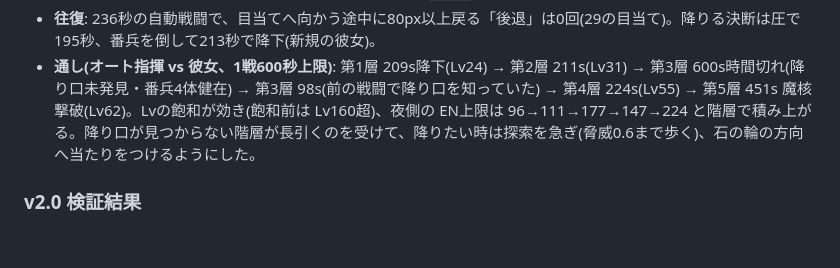
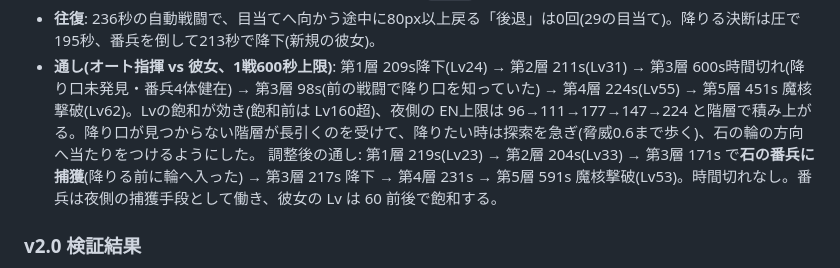
Before and after one commit to NobuoIwase/Game4, a Markdown page: docs/DESIGN.md, the part around the change. Drawn GitHub-style; blank space fills up the shorter version.

Commit message:
v2.1 docs: 調整後の通しプレイ結果を追記
Co-Authored-By: Claude Fable 5.1 <noreply@anthropic.com>
Claude-Session: https://claude.ai/code/session_01VdUP3cx1KpM8zoizCRH5EN

```diff
--- a/docs/DESIGN.md
+++ b/docs/DESIGN.md
@@ -534,6 +534,7 @@ Lv1カードの初戦は素の3体散開のまま——「最初は勝てない
 - **石の番兵**: 第1層に3体(穴から57〜77px)。彼女が穴の150px内に居ると警戒し、20秒で一斉踏み込み3回、繋留フレーム1323/1200(複数の腕)、番兵が居る間は降り口の `exitT` が進まない。全滅させると6秒で降下。
 - **往復**: 236秒の自動戦闘で、目当てへ向かう途中に80px以上戻る「後退」は0回(29の目当て)。降りる決断は圧で195秒、番兵を倒して213秒で降下(新規の彼女)。
 - **通し(オート指揮 vs 彼女、1戦600秒上限)**: 第1層 209s降下(Lv24) → 第2層 211s(Lv31) → 第3層 600s時間切れ(降り口未発見・番兵4体健在) → 第3層 98s(前の戦闘で降り口を知っていた) → 第4層 224s(Lv55) → 第5層 451s 魔核撃破(Lv62)。Lvの飽和が効き(飽和前は Lv160超)、夜側の EN上限は 96→111→177→147→224 と階層で積み上がる。降り口が見つからない階層が長引くのを受けて、降りたい時は探索を急ぎ(脅威0.6まで歩く)、石の輪の方向へ当たりをつけるようにした。
+  調整後の通し: 第1層 219s(Lv23) → 第2層 204s(Lv33) → 第3層 171s で**石の番兵に捕獲**(降りる前に輪へ入った) → 第3層 217s 降下 → 第4層 231s → 第5層 591s 魔核撃破(Lv53)。時間切れなし。番兵は夜側の捕獲手段として働き、彼女の Lv は 60 前後で飽和する。
 
 ### v2.0 検証結果
 
```
